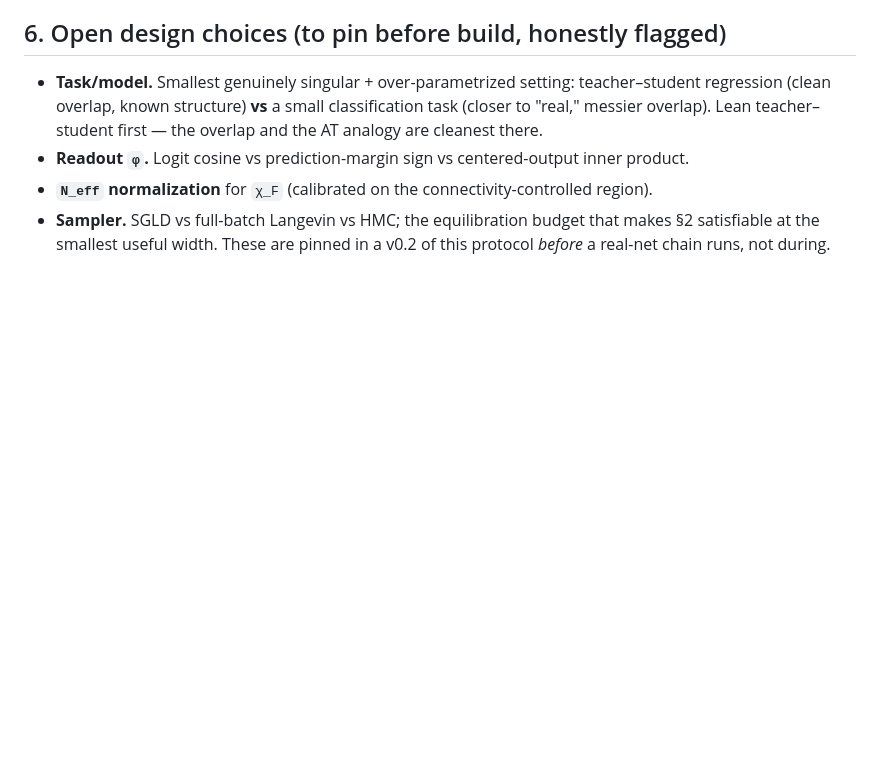
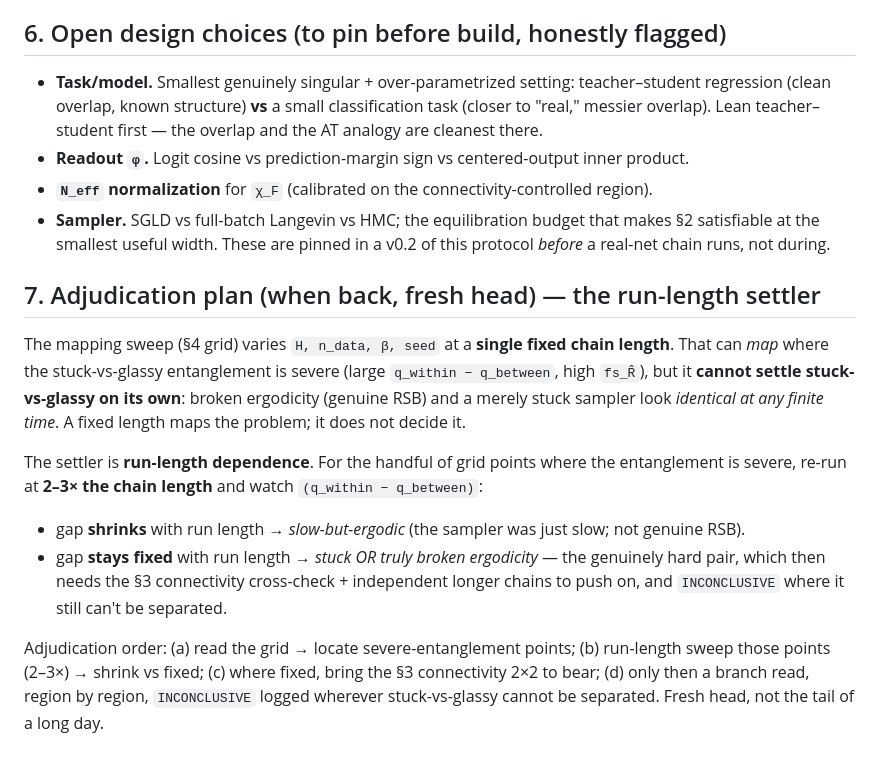
Before and after one commit to BravoWon/ig-primon-t1, a Markdown page: PHASE1_protocol_genuine_branch_placement_v0_1.md, the part around the change. Rendered like a GitHub page; blank space fills up the shorter version.

Commit message:
Protocol §7: run-length dependence as the stuck-vs-glassy settler (adjudication plan)
The mapping grid (fixed chain length) can MAP where stuck-vs-glassy entanglement
is severe but cannot SETTLE it -- broken ergodicity and a stuck sampler are
identical at any finite time. The settler is run-length dependence: re-run the
severe points at 2-3x length and watch (q_within - q_between) shrink (slow-but-
ergodic) vs stay fixed (stuck/broken). Recorded so the adjudication has it; the
grid currently varies H/n/beta/seed but not run length.

Co-Authored-By: Claude Opus 4.8 (1M context) <noreply@anthropic.com>

```diff
--- a/PHASE1_protocol_genuine_branch_placement_v0_1.md
+++ b/PHASE1_protocol_genuine_branch_placement_v0_1.md
@@ -93,3 +93,21 @@ with no right to be trusted.
 - **Sampler.** SGLD vs full-batch Langevin vs HMC; the equilibration budget that makes §2 satisfiable at the
   smallest useful width.
 These are pinned in a v0.2 of this protocol *before* a real-net chain runs, not during.
+
+## 7. Adjudication plan (when back, fresh head) — the run-length settler
+The mapping sweep (§4 grid) varies `H, n_data, β, seed` at a **single fixed chain length**. That can
+*map* where the stuck-vs-glassy entanglement is severe (large `q_within − q_between`, high `fs_R̂`), but it
+**cannot settle stuck-vs-glassy on its own**: broken ergodicity (genuine RSB) and a merely stuck sampler look
+*identical at any finite time*. A fixed length maps the problem; it does not decide it.
+
+The settler is **run-length dependence**. For the handful of grid points where the entanglement is severe,
+re-run at **2–3× the chain length** and watch `(q_within − q_between)`:
+- gap **shrinks** with run length → *slow-but-ergodic* (the sampler was just slow; not genuine RSB).
+- gap **stays fixed** with run length → *stuck OR truly broken ergodicity* — the genuinely hard pair, which
+  then needs the §3 connectivity cross-check + independent longer chains to push on, and `INCONCLUSIVE` where
+  it still can't be separated.
+
+Adjudication order: (a) read the grid → locate severe-entanglement points; (b) run-length sweep those points
+(2–3×) → shrink vs fixed; (c) where fixed, bring the §3 connectivity 2×2 to bear; (d) only then a branch read,
+region by region, `INCONCLUSIVE` logged wherever stuck-vs-glassy cannot be separated. Fresh head, not the tail
+of a long day.
```
